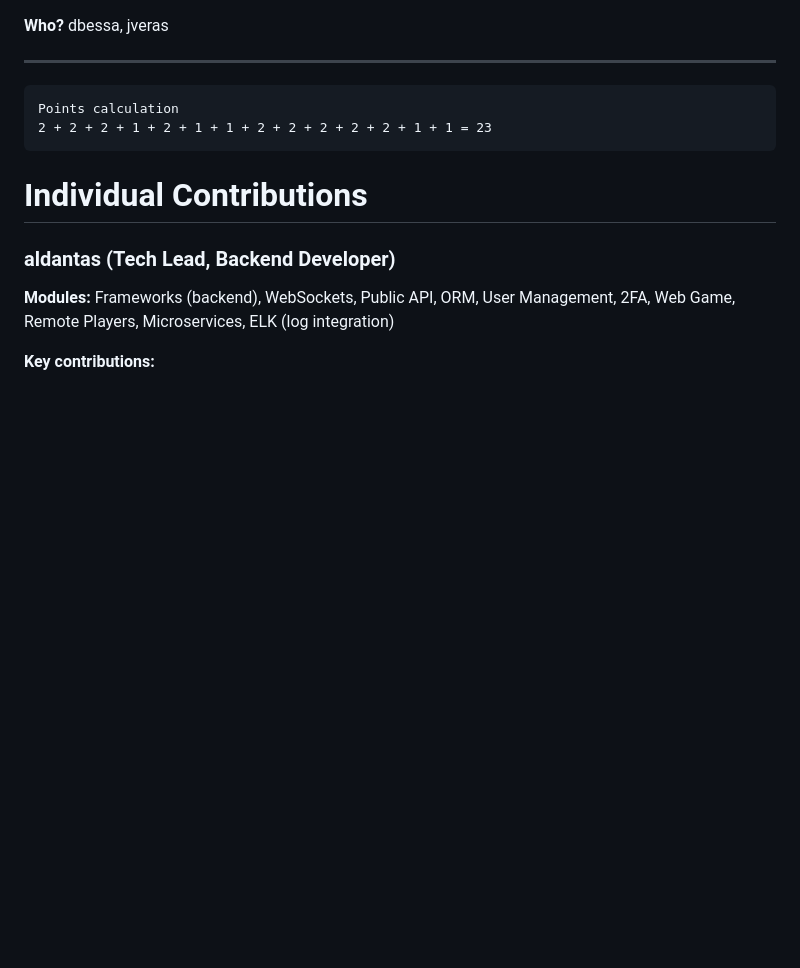
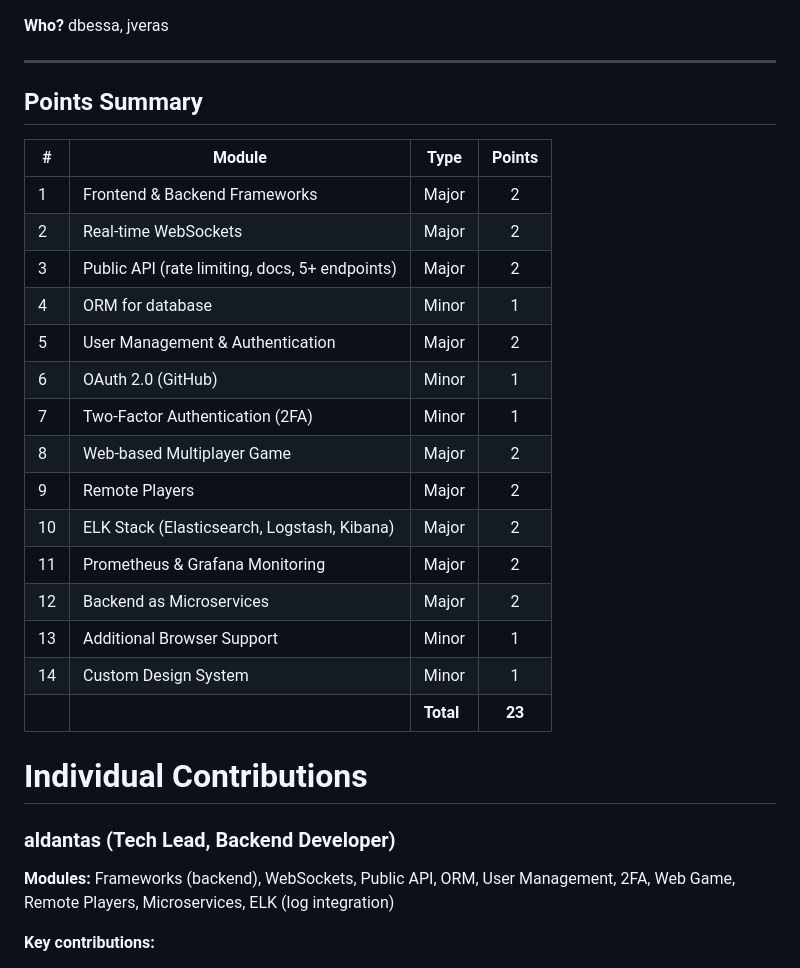
Before and after one commit to transcendence4two/Transcendence, a Markdown page: readme.md, the part around the change. Rendered like a GitHub page; blank space fills up the shorter version.

Commit message:
fix: points table

````diff
--- a/readme.md
+++ b/readme.md
@@ -452,10 +452,25 @@ The microservices architecture allowed each service to be built with the languag
 
 ---
 
-```
-Points calculation
-2 + 2 + 2 + 1 + 2 + 1 + 1 + 2 + 2 + 2 + 2 + 2 + 1 + 1 = 23
-```
+## Points Summary
+
+| # | Module | Type | Points |
+|---|--------|------|:------:|
+| 1 | Frontend & Backend Frameworks | Major | 2 |
+| 2 | Real-time WebSockets | Major | 2 |
+| 3 | Public API (rate limiting, docs, 5+ endpoints) | Major | 2 |
+| 4 | ORM for database | Minor | 1 |
+| 5 | User Management & Authentication | Major | 2 |
+| 6 | OAuth 2.0 (GitHub) | Minor | 1 |
+| 7 | Two-Factor Authentication (2FA) | Minor | 1 |
+| 8 | Web-based Multiplayer Game | Major | 2 |
+| 9 | Remote Players | Major | 2 |
+| 10 | ELK Stack (Elasticsearch, Logstash, Kibana) | Major | 2 |
+| 11 | Prometheus & Grafana Monitoring | Major | 2 |
+| 12 | Backend as Microservices | Major | 2 |
+| 13 | Additional Browser Support | Minor | 1 |
+| 14 | Custom Design System | Minor | 1 |
+| | | **Total** | **23** |
 
 # Individual Contributions
 
````
